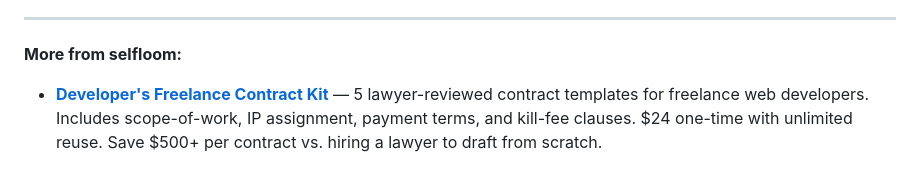
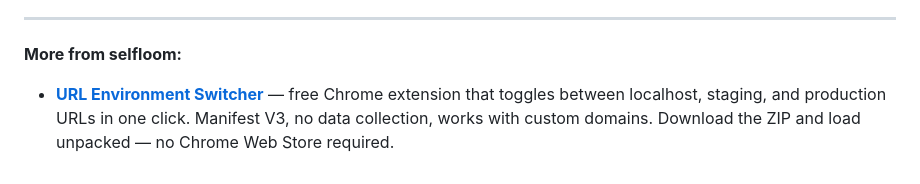
Before and after one commit to ttcd77/form-handler, a Markdown page: TUTORIAL.md, the part around the change. Rendered like a GitHub page.

Commit message:
fix: replace demoted contract-kit cross-link with url-switcher in TUTORIAL.md footer

```diff
--- a/TUTORIAL.md
+++ b/TUTORIAL.md
@@ -307,4 +307,4 @@ The MIT license means you can do whatever you want with it. Bundle it with your
 
 **More from selfloom:**
 
-- [**Developer's Freelance Contract Kit**](https://github.com/ttcd77/freelance-contract-kit) — 5 lawyer-reviewed contract templates for freelance web developers. Includes scope-of-work, IP assignment, payment terms, and kill-fee clauses. $24 one-time with unlimited reuse. Save $500+ per contract vs. hiring a lawyer to draft from scratch.
+- [**URL Environment Switcher**](https://github.com/ttcd77/url-switcher) — free Chrome extension that toggles between localhost, staging, and production URLs in one click. Manifest V3, no data collection, works with custom domains. Download the ZIP and load unpacked — no Chrome Web Store required.
```
